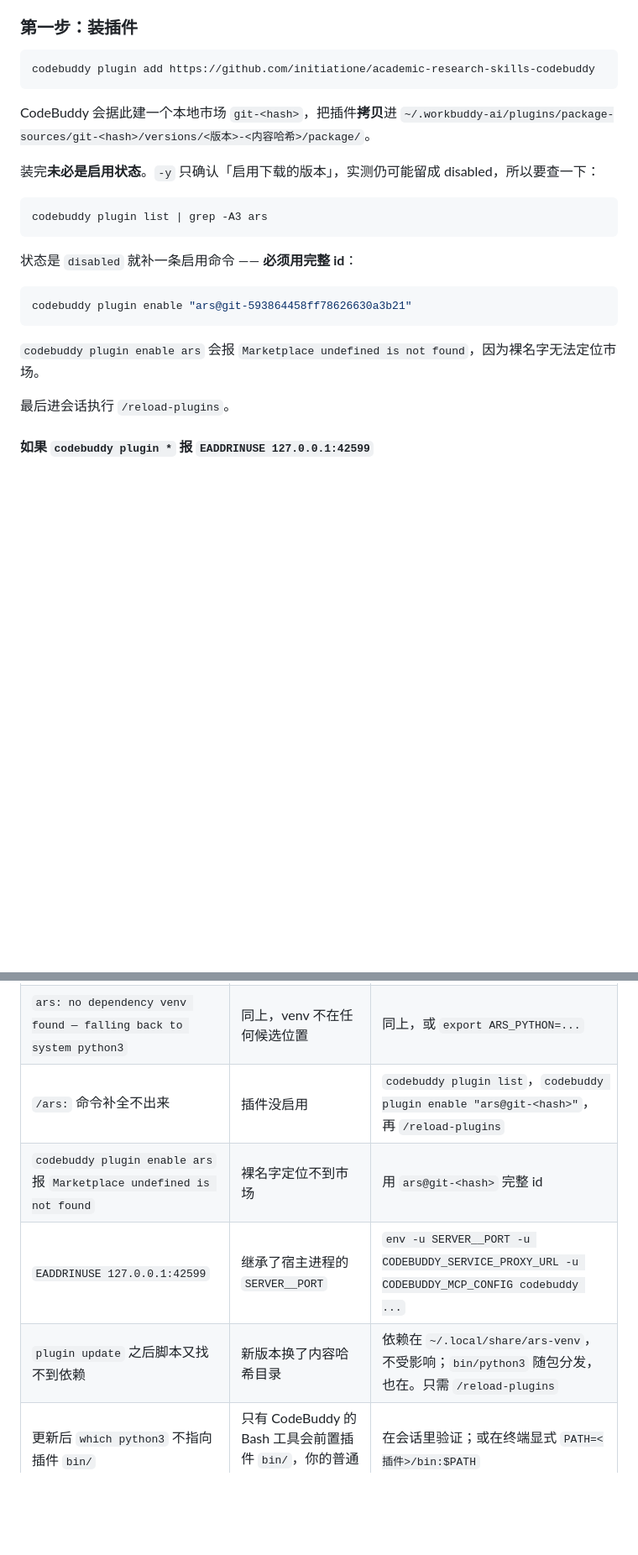
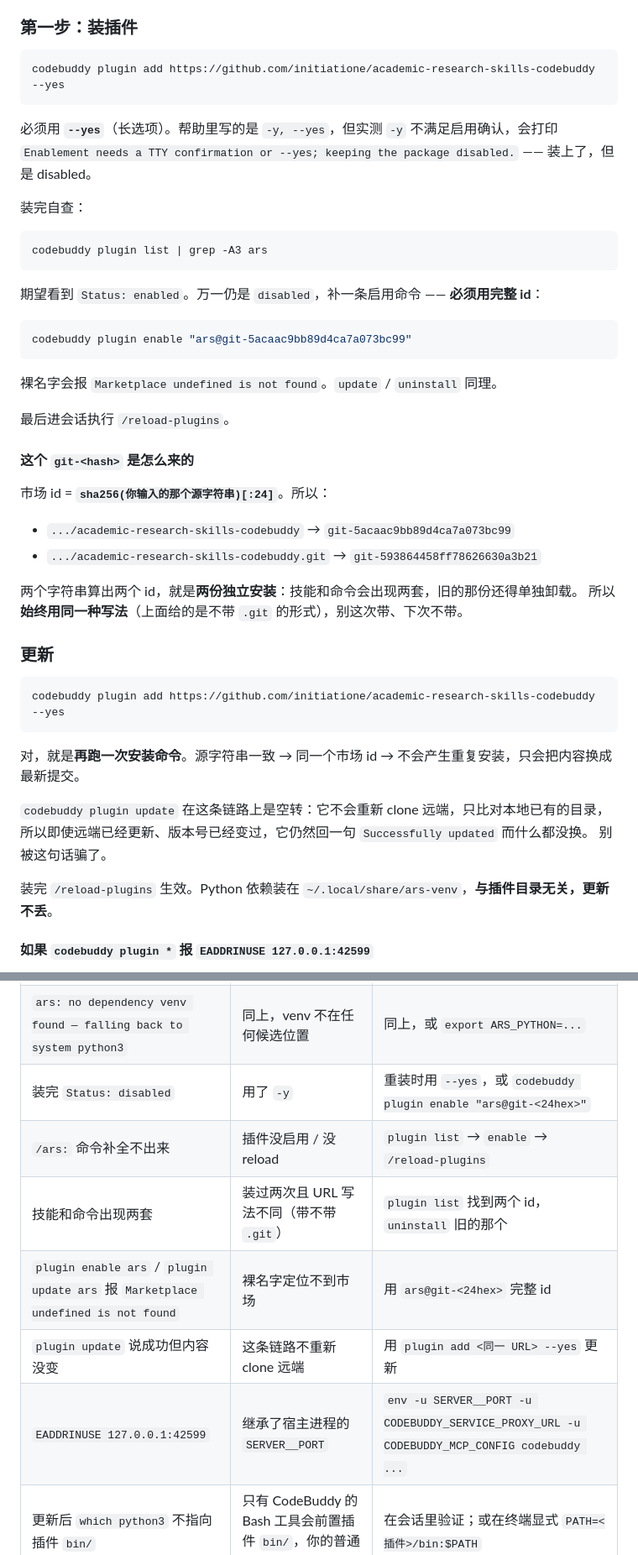
Before and after one commit to initiatione/academic-research-skills-codebuddy, a Markdown page: README.md, 2 parts joined by grey strips. Shown at 84% size. GitHub-like rendering; blank space fills up the shorter version.

Commit message:
Document the install and update path we actually measured
Every claim here was run against this machine, not inferred:

- `plugin add -y` installs but leaves the plugin disabled; only `--yes`
  satisfies the enablement gate. The help text advertises them as aliases.
- The marketplace id is sha256(source string)[:24], so `.git` and no-`.git`
  are two different sources and produce two independent installs. Say the URL
  one way, always.
- `plugin update` never re-clones: it reported success while the installed copy
  stayed byte-identical, even after the remote version changed. Re-running
  `plugin add` with the identical URL is the update path — same id, no
  duplicate, new content.
- enable / update / uninstall all need the full ars@git-<24hex> id.

The troubleshooting table now maps symptom to cause for each of these.

````diff
--- a/README.md
+++ b/README.md
@@ -40,27 +41,51 @@
 ### 第一步：装插件
 
 ```bash
-codebuddy plugin add https://github.com/initiatione/academic-research-skills-codebuddy
+codebuddy plugin add https://github.com/initiatione/academic-research-skills-codebuddy --yes
 ```
 
-CodeBuddy 会据此建一个本地市场 `git-<hash>`，把插件**拷贝**进
-`~/.workbuddy-ai/plugins/package-sources/git-<hash>/versions/<版本>-<内容哈希>/package/`。
+必须用 **`--yes`**（长选项）。帮助里写的是 `-y, --yes`，但实测 `-y` 不满足启用确认，会打印
+`Enablement needs a TTY confirmation or --yes; keeping the package disabled.` —— 装上了，但是 disabled。
 
-装完**未必是启用状态**。`-y` 只确认「启用下载的版本」，实测仍可能留成 disabled，所以要查一下：
+装完自查：
 
 ```bash
 codebuddy plugin list | grep -A3 ars
 ```
 
-状态是 `disabled` 就补一条启用命令 —— **必须用完整 id**：
+期望看到 `Status: enabled`。万一仍是 `disabled`，补一条启用命令 —— **必须用完整 id**：
 
 ```bash
-codebuddy plugin enable "ars@git-593864458ff78626630a3b21"
+codebuddy plugin enable "ars@git-5acaac9bb89d4ca7a073bc99"
 ```
 
-`codebuddy plugin enable ars` 会报 `Marketplace undefined is not found`，因为裸名字无法定位市场。
+裸名字会报 `Marketplace undefined is not found`。`update` / `uninstall` 同理。
 
 最后进会话执行 `/reload-plugins`。
+
+#### 这个 `git-<hash>` 是怎么来的
+
+市场 id = **`sha256(你输入的那个源字符串)[:24]`**。所以：
+
+- `.../academic-research-skills-codebuddy` → `git-5acaac9bb89d4ca7a073bc99`
+- `.../academic-research-skills-codebuddy.git` → `git-593864458ff78626630a3b21`
+
+两个字符串算出两个 id，就是**两份独立安装**：技能和命令会出现两套，旧的那份还得单独卸载。
+所以**始终用同一种写法**（上面给的是不带 `.git` 的形式），别这次带、下次不带。
+
+### 更新
+
+```bash
+codebuddy plugin add https://github.com/initiatione/academic-research-skills-codebuddy --yes
+```
+
+对，就是**再跑一次安装命令**。源字符串一致 → 同一个市场 id → 不会产生重复安装，只会把内容换成最新提交。
+
+`codebuddy plugin update` 在这条链路上是空转：它不会重新 clone 远端，只比对本地已有的目录，
+所以即使远端已经更新、版本号已经变过，它仍然回一句 `Successfully updated` 而什么都没换。
+别被这句话骗了。
+
+装完 `/reload-plugins` 生效。Python 依赖装在 `~/.local/share/ars-venv`，**与插件目录无关，更新不丢**。
 
 #### 如果 `codebuddy plugin *` 报 `EADDRINUSE 127.0.0.1:42599`
 
@@ -182,10 +207,12 @@ codebuddy --plugin-dir ~/dev/academic-research-skills-codebuddy
 |---|---|---|
 | `ModuleNotFoundError: No module named 'yaml'`（或 jsonschema / pypdf / ruamel / defusedxml / requests） | 没跑第二步 | `sh tools/install.sh` |
 | `ars: no dependency venv found — falling back to system python3` | 同上，venv 不在任何候选位置 | 同上，或 `export ARS_PYTHON=...` |
-| `/ars:` 命令补全不出来 | 插件没启用 | `codebuddy plugin list`，`codebuddy plugin enable "ars@git-<hash>"`，再 `/reload-plugins` |
-| `codebuddy plugin enable ars` 报 `Marketplace undefined is not found` | 裸名字定位不到市场 | 用 `ars@git-<hash>` 完整 id |
+| 装完 `Status: disabled` | 用了 `-y` | 重装时用 `--yes`，或 `codebuddy plugin enable "ars@git-<24hex>"` |
+| `/ars:` 命令补全不出来 | 插件没启用 / 没 reload | `plugin list` → `enable` → `/reload-plugins` |
+| 技能和命令出现两套 | 装过两次且 URL 写法不同（带不带 `.git`） | `plugin list` 找到两个 id，`uninstall` 旧的那个 |
+| `plugin enable ars` / `plugin update ars` 报 `Marketplace undefined is not found` | 裸名字定位不到市场 | 用 `ars@git-<24hex>` 完整 id |
+| `plugin update` 说成功但内容没变 | 这条链路不重新 clone 远端 | 用 `plugin add <同一 URL> --yes` 更新 |
 | `EADDRINUSE 127.0.0.1:42599` | 继承了宿主进程的 `SERVER__PORT` | `env -u SERVER__PORT -u CODEBUDDY_SERVICE_PROXY_URL -u CODEBUDDY_MCP_CONFIG codebuddy ...` |
-| `plugin update` 之后脚本又找不到依赖 | 新版本换了内容哈希目录 | 依赖在 `~/.local/share/ars-venv`，不受影响；`bin/python3` 随包分发，也在。只需 `/reload-plugins` |
 | 更新后 `which python3` 不指向插件 `bin/` | 只有 CodeBuddy 的 Bash 工具会前置插件 `bin/`，你的普通终端不会 | 在会话里验证；或在终端显式 `PATH=<插件>/bin:$PATH` |
 | Windows PowerShell 下脚本跑不起来 | `bin/python3` 是 POSIX sh 脚本，靠 Git Bash 生效 | 用 Git Bash，或设 `ARS_PYTHON` 并在技能里改用完整路径 |
 
````
Also changed, not shown: other parts of README.md (+8 -4 lines).
